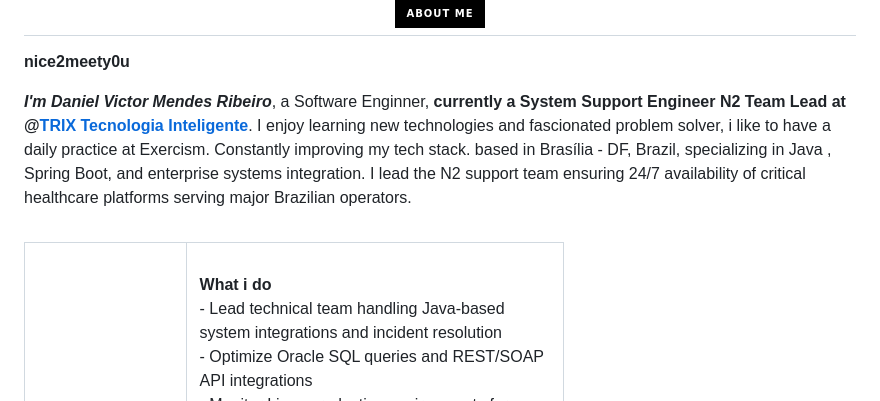
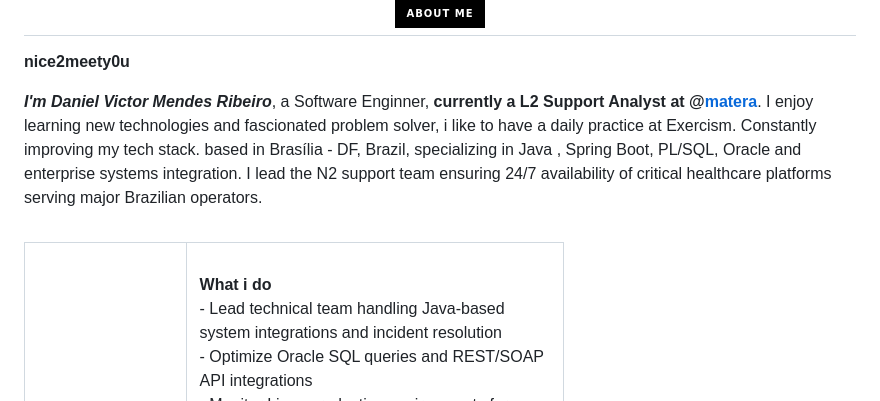
Before and after one commit to danielmendss/danielmendss, a Markdown page: README.md, the part around the change. Drawn GitHub-style; badges without logos.

Commit message:
Revise personal introduction and job details
Updated personal information and job title in README.

```diff
--- a/README.md
+++ b/README.md
@@ -23,8 +23,8 @@
 <p>
  <b>nice2meety0u</b>
 
-  <em><b> I'm Daniel Victor Mendes Ribeiro</b></em>, a Software Enginner, <b>currently a System Support Engineer N2 Team Lead at @[TRIX Tecnologia Inteligente](https://www.linkedin.com/company/trix-tecnologia-inteligente/)</b>. I enjoy learning new technologies and fascionated problem solver, i like to have a daily practice at Exercism. Constantly improving my tech stack.
-  based in Brasília - DF, Brazil, specializing in Java , Spring Boot, and enterprise systems integration. I lead the N2 support team ensuring 24/7 availability of critical healthcare platforms serving major Brazilian operators.
+  <em><b> I'm Daniel Victor Mendes Ribeiro</b></em>, a Software Enginner, <b>currently a L2 Support Analyst at @[matera](https://www.matera.com/br/)</b>. I enjoy learning new technologies and fascionated problem solver, i like to have a daily practice at Exercism. Constantly improving my tech stack.
+  based in Brasília - DF, Brazil, specializing in Java , Spring Boot, PL/SQL, Oracle and enterprise systems integration. I lead the N2 support team ensuring 24/7 availability of critical healthcare platforms serving major Brazilian operators.
 </p>
 </table>
 
```
